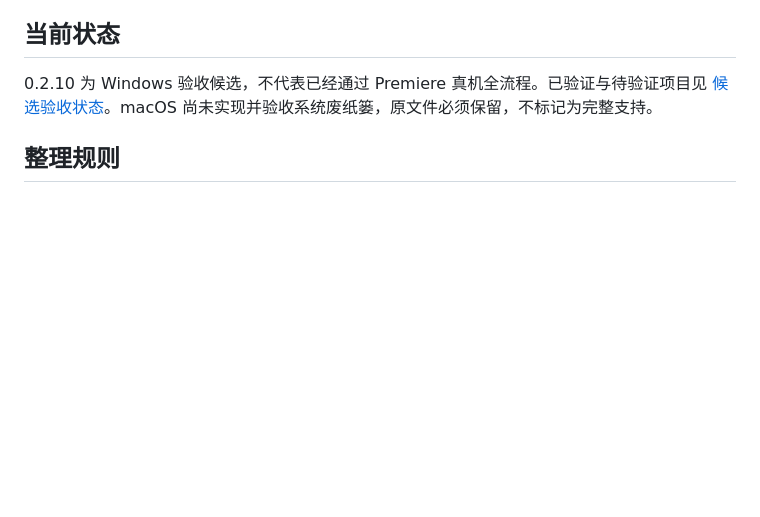
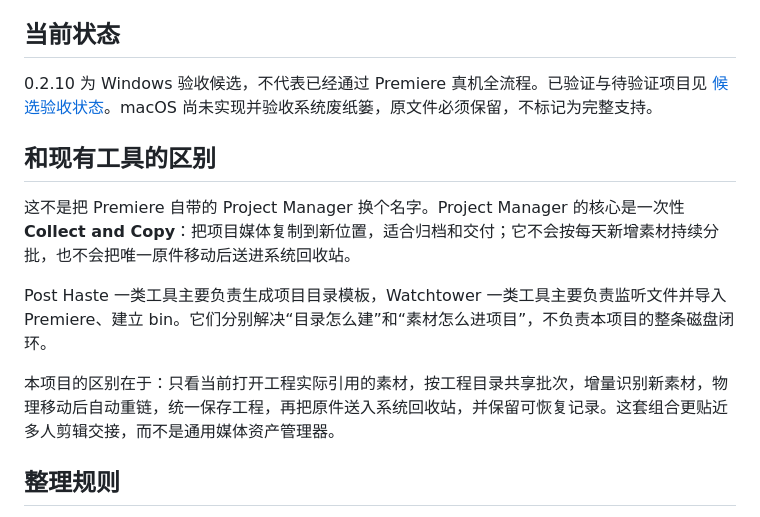
Before and after one commit to louisacunningham3627-stack/premiere-material-batch-organizer, a Markdown page: README.md, the part around the change. GitHub-like rendering; blank space fills up the shorter version.

Commit message:
补充公开项目定位说明

```diff
--- a/README.md
+++ b/README.md
@@ -5,6 +5,14 @@
 ## 当前状态
 
 0.2.10 为 Windows 验收候选，不代表已经通过 Premiere 真机全流程。已验证与待验证项目见 [候选验收状态](docs/0.2.0候选验收状态.md)。macOS 尚未实现并验收系统废纸篓，原文件必须保留，不标记为完整支持。
+
+## 和现有工具的区别
+
+这不是把 Premiere 自带的 Project Manager 换个名字。Project Manager 的核心是一次性 **Collect and Copy**：把项目媒体复制到新位置，适合归档和交付；它不会按每天新增素材持续分批，也不会把唯一原件移动后送进系统回收站。
+
+Post Haste 一类工具主要负责生成项目目录模板，Watchtower 一类工具主要负责监听文件并导入 Premiere、建立 bin。它们分别解决“目录怎么建”和“素材怎么进项目”，不负责本项目的整条磁盘闭环。
+
+本项目的区别在于：只看当前打开工程实际引用的素材，按工程目录共享批次，增量识别新素材，物理移动后自动重链，统一保存工程，再把原件送入系统回收站，并保留可恢复记录。这套组合更贴近多人剪辑交接，而不是通用媒体资产管理器。
 
 ## 整理规则
 
```
